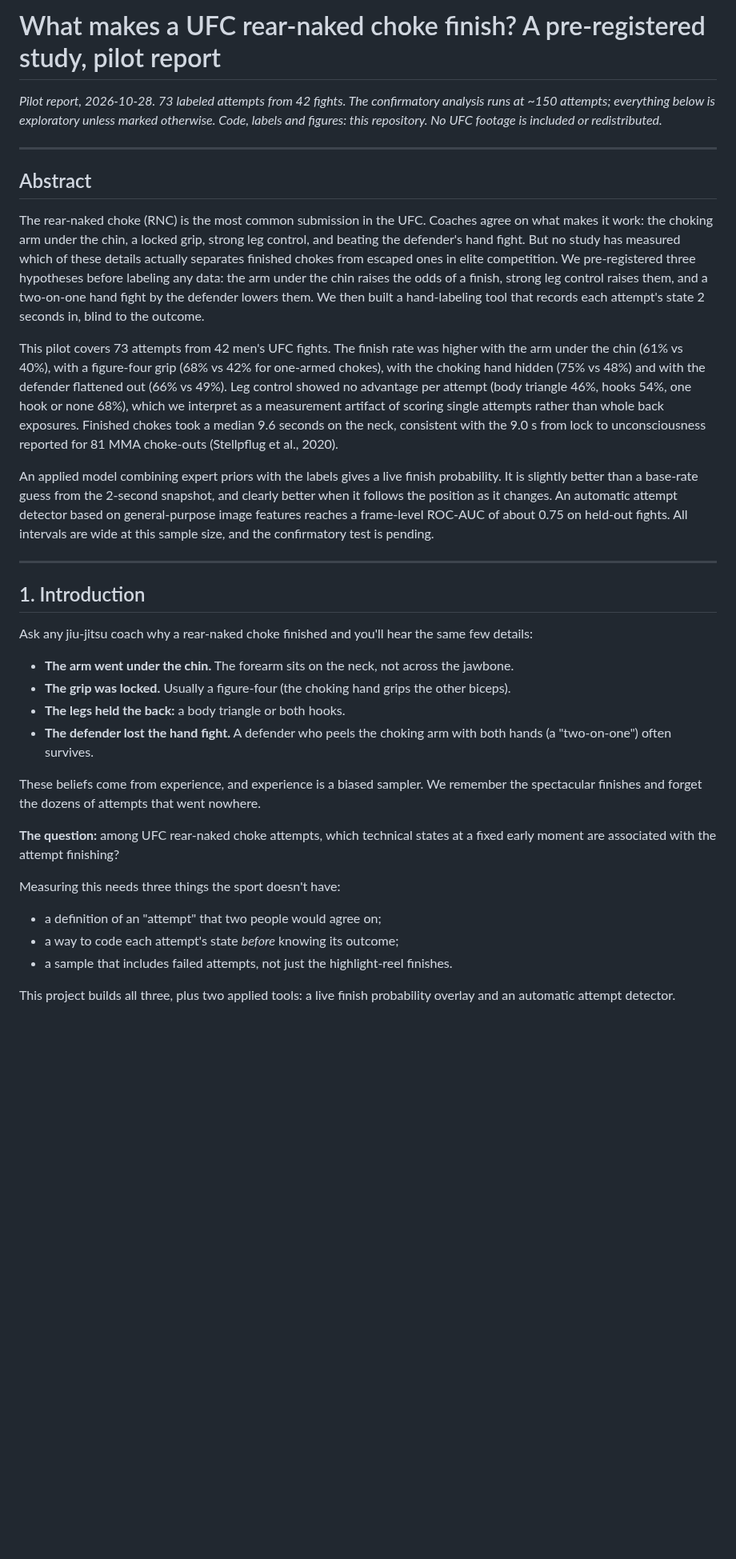
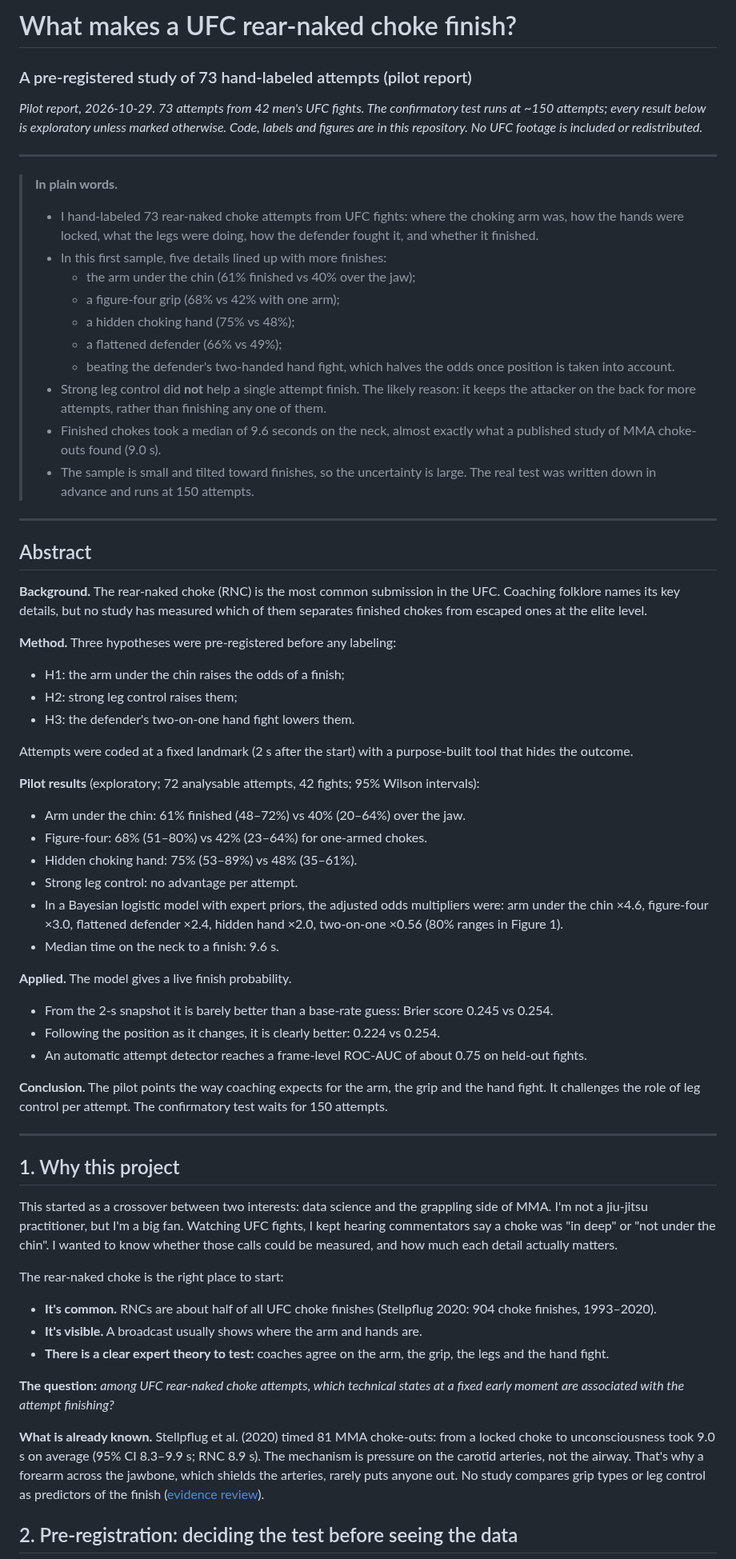
Before and after one commit to NathanielBierig/RNCV, a Markdown page: docs/paper/PILOT_REPORT.md, the part around one of its changes. Shown at 80% size. GitHub-like rendering; blank space fills up the shorter version.

```diff
--- a/docs/paper/PILOT_REPORT.md
+++ b/docs/paper/PILOT_REPORT.md
@@ -1,35 +1,64 @@
-# What makes a UFC rear-naked choke finish? A pre-registered study, pilot report
+# What makes a UFC rear-naked choke finish?
+### A pre-registered study of 73 hand-labeled attempts (pilot report)
 
-*Pilot report, 2026-10-28. 73 labeled attempts from 42 fights. The confirmatory analysis runs at ~150 attempts; everything below is exploratory unless marked otherwise. Code, labels and figures: this repository. No UFC footage is included or redistributed.*
+*Pilot report, 2026-10-29. 73 attempts from 42 men's UFC fights. The confirmatory test runs at ~150 attempts; every result below is exploratory unless marked otherwise. Code, labels and figures are in this repository. No UFC footage is included or redistributed.*
+
+---
+
+> **In plain words.**
+> - I hand-labeled 73 rear-naked choke attempts from UFC fights: where the choking arm was, how the hands were locked, what the legs were doing, how the defender fought it, and whether it finished.
+> - In this first sample, five details lined up with more finishes:
+>   - the arm under the chin (61% finished vs 40% over the jaw);
+>   - a figure-four grip (68% vs 42% with one arm);
+>   - a hidden choking hand (75% vs 48%);
+>   - a flattened defender (66% vs 49%);
+>   - beating the defender's two-handed hand fight, which halves the odds once position is taken into account.
+> - Strong leg control did **not** help a single attempt finish. The likely reason: it keeps the attacker on the back for more attempts, rather than finishing any one of them.
+> - Finished chokes took a median of 9.6 seconds on the neck, almost exactly what a published study of MMA choke-outs found (9.0 s).
+> - The sample is small and tilted toward finishes, so the uncertainty is large. The real test was written down in advance and runs at 150 attempts.
 
 ---
 
 ## Abstract
 
-The rear-naked choke (RNC) is the most common submission in the UFC. Coaches agree on what makes it work: the choking arm under the chin, a locked grip, strong leg control, and beating the defender's hand fight. But no study has measured which of these details actually separates finished chokes from escaped ones in elite competition. We pre-registered three hypotheses before labeling any data: the arm under the chin raises the odds of a finish, strong leg control raises them, and a two-on-one hand fight by the defender lowers them. We then built a hand-labeling tool that records each attempt's state 2 seconds in, blind to the outcome.
+**Background.** The rear-naked choke (RNC) is the most common submission in the UFC. Coaching folklore names its key details, but no study has measured which of them separates finished chokes from escaped ones at the elite level.
 
-This pilot covers 73 attempts from 42 men's UFC fights. The finish rate was higher with the arm under the chin (61% vs 40%), with a figure-four grip (68% vs 42% for one-armed chokes), with the choking hand hidden (75% vs 48%) and with the defender flattened out (66% vs 49%). Leg control showed no advantage per attempt (body triangle 46%, hooks 54%, one hook or none 68%), which we interpret as a measurement artifact of scoring single attempts rather than whole back exposures. Finished chokes took a median 9.6 seconds on the neck, consistent with the 9.0 s from lock to unconsciousness reported for 81 MMA choke-outs (Stellpflug et al., 2020).
+**Method.** Three hypotheses were pre-registered before any labeling:
+- H1: the arm under the chin raises the odds of a finish;
+- H2: strong leg control raises them;
+- H3: the defender's two-on-one hand fight lowers them.
 
-An applied model combining expert priors with the labels gives a live finish probability. It is slightly better than a base-rate guess from the 2-second snapshot, and clearly better when it follows the position as it changes. An automatic attempt detector based on general-purpose image features reaches a frame-level ROC-AUC of about 0.75 on held-out fights. All intervals are wide at this sample size, and the confirmatory test is pending.
+Attempts were coded at a fixed landmark (2 s after the start) with a purpose-built tool that hides the outcome.
+
+**Pilot results** (exploratory; 72 analysable attempts, 42 fights; 95% Wilson intervals):
+- Arm under the chin: 61% finished (48–72%) vs 40% (20–64%) over the jaw.
+- Figure-four: 68% (51–80%) vs 42% (23–64%) for one-armed chokes.
+- Hidden choking hand: 75% (53–89%) vs 48% (35–61%).
+- Strong leg control: no advantage per attempt.
+- In a Bayesian logistic model with expert priors, the adjusted odds multipliers were: arm under the chin ×4.6, figure-four ×3.0, flattened defender ×2.4, hidden hand ×2.0, two-on-one ×0.56 (80% ranges in Figure 1).
+- Median time on the neck to a finish: 9.6 s.
+
+**Applied.** The model gives a live finish probability.
+- From the 2-s snapshot it is barely better than a base-rate guess: Brier score 0.245 vs 0.254.
+- Following the position as it changes, it is clearly better: 0.224 vs 0.254.
+- An automatic attempt detector reaches a frame-level ROC-AUC of about 0.75 on held-out fights.
+
+**Conclusion.** The pilot points the way coaching expects for the arm, the grip and the hand fight. It challenges the role of leg control per attempt. The confirmatory test waits for 150 attempts.
 
 ---
 
-## 1. Introduction
+## 1. Why this project
 
-Ask any jiu-jitsu coach why a rear-naked choke finished and you'll hear the same few details:
-- **The arm went under the chin.** The forearm sits on the neck, not across the jawbone.
-- **The grip was locked.** Usually a figure-four (the choking hand grips the other biceps).
-- **The legs held the back:** a body triangle or both hooks.
-- **The defender lost the hand fight.** A defender who peels the choking arm with both hands (a "two-on-one") often survives.
+This started as a crossover between two interests: data science and the grappling side of MMA. I'm not a jiu-jitsu practitioner, but I'm a big fan. Watching UFC fights, I kept hearing commentators say a choke was "in deep" or "not under the chin". I wanted to know whether those calls could be measured, and how much each detail actually matters.
 
-These beliefs come from experience, and experience is a biased sampler. We remember the spectacular finishes and forget the dozens of attempts that went nowhere.
+The rear-naked choke is the right place to start:
+- **It's common.** RNCs are about half of all UFC choke finishes (Stellpflug 2020: 904 choke finishes, 1993–2020).
+- **It's visible.** A broadcast usually shows where the arm and hands are.
+- **There is a clear expert theory to test:** coaches agree on the arm, the grip, the legs and the hand fight.
 
-**The question:** among UFC rear-naked choke attempts, which technical states at a fixed early moment are associated with the attempt finishing?
+**The question:** *among UFC rear-naked choke attempts, which technical states at a fixed early moment are associated with the attempt finishing?*
 
-Measuring this needs three things the sport doesn't have:
-- a definition of an "attempt" that two people would agree on;
-- a way to code each attempt's state *before* knowing its outcome;
-- a sample that includes failed attempts, not just the highlight-reel finishes.
+**What is already known.** Stellpflug et al. (2020) timed 81 MMA choke-outs: from a locked choke to unconsciousness took 9.0 s on average (95% CI 8.3–9.9 s; RNC 8.9 s). The mechanism is pressure on the carotid arteries, not the airway. That's why a forearm across the jawbone, which shields the arteries, rarely puts anyone out. No study compares grip types or leg control as predictors of the finish ([evidence review](../../research/priors_evidence/EVIDENCE.md)).
 
-This project builds all three, plus two applied tools: a live finish probability overlay and an automatic attempt detector.
+## 2. Pre-registration: deciding the test before seeing the data
 
```
Also changed, not shown: other parts of docs/paper/PILOT_REPORT.md (+100 -107 lines).
